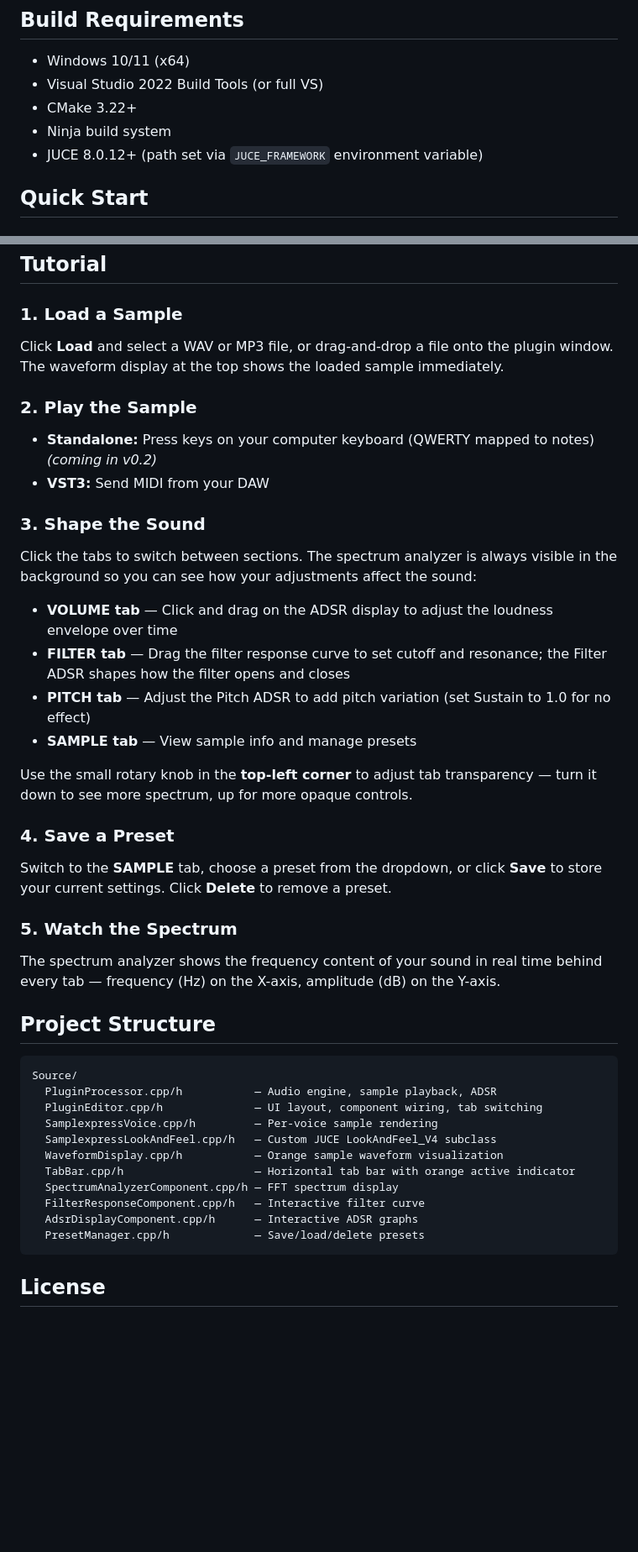
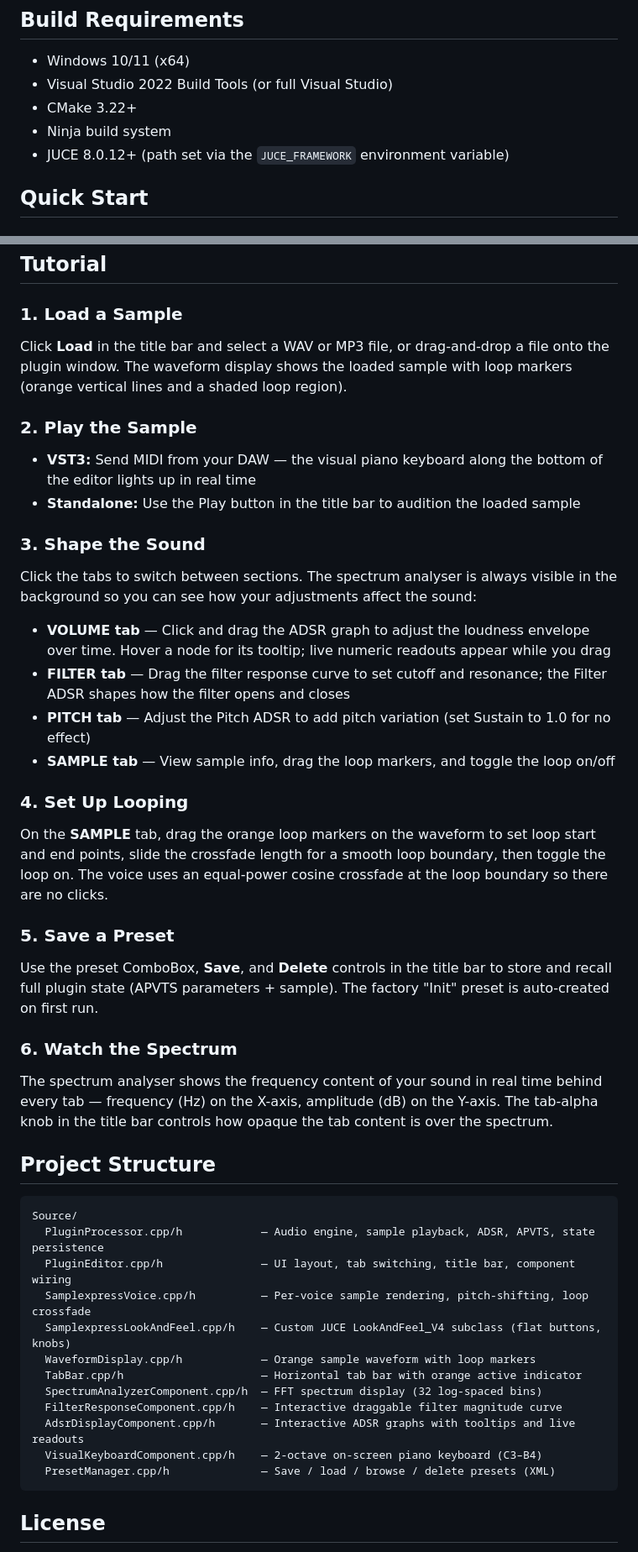
Before and after one commit to ideiudicibus/Samplexpress-VST-Plugin, a Markdown page: README.md, 2 parts joined by grey strips. Shown at 84% size. GitHub-like rendering; blank space fills up the shorter version.

````diff
--- a/README.md
+++ b/README.md
@@ -26,10 +31,10 @@ A JUCE-based sample player plugin inspired by Ableton Simpler's Classic Mode. Lo
 ## Build Requirements
 
 - Windows 10/11 (x64)
-- Visual Studio 2022 Build Tools (or full VS)
+- Visual Studio 2022 Build Tools (or full Visual Studio)
 - CMake 3.22+
 - Ninja build system
-- JUCE 8.0.12+ (path set via `JUCE_FRAMEWORK` environment variable)
+- JUCE 8.0.12+ (path set via the `JUCE_FRAMEWORK` environment variable)
 
 ## Quick Start
 
@@ -83,42 +90,44 @@ No administrator privileges required.
 ## Tutorial
 
 ### 1. Load a Sample
-Click **Load** and select a WAV or MP3 file, or drag-and-drop a file onto the plugin window. The waveform display at the top shows the loaded sample immediately.
+Click **Load** in the title bar and select a WAV or MP3 file, or drag-and-drop a file onto the plugin window. The waveform display shows the loaded sample with loop markers (orange vertical lines and a shaded loop region).
 
 ### 2. Play the Sample
-- **Standalone:** Press keys on your computer keyboard (QWERTY mapped to notes) *(coming in v0.2)*
-- **VST3:** Send MIDI from your DAW
+- **VST3:** Send MIDI from your DAW — the visual piano keyboard along the bottom of the editor lights up in real time
+- **Standalone:** Use the Play button in the title bar to audition the loaded sample
 
 ### 3. Shape the Sound
-Click the tabs to switch between sections. The spectrum analyzer is always visible in the background so you can see how your adjustments affect the sound:
+Click the tabs to switch between sections. The spectrum analyser is always visible in the background so you can see how your adjustments affect the sound:
 
-- **VOLUME tab** — Click and drag on the ADSR display to adjust the loudness envelope over time
+- **VOLUME tab** — Click and drag the ADSR graph to adjust the loudness envelope over time. Hover a node for its tooltip; live numeric readouts appear while you drag
 - **FILTER tab** — Drag the filter response curve to set cutoff and resonance; the Filter ADSR shapes how the filter opens and closes
 - **PITCH tab** — Adjust the Pitch ADSR to add pitch variation (set Sustain to 1.0 for no effect)
-- **SAMPLE tab** — View sample info and manage presets
+- **SAMPLE tab** — View sample info, drag the loop markers, and toggle the loop on/off
 
-Use the small rotary knob in the **top-left corner** to adjust tab transparency — turn it down to see more spectrum, up for more opaque controls.
+### 4. Set Up Looping
+On the **SAMPLE** tab, drag the orange loop markers on the waveform to set loop start and end points, slide the crossfade length for a smooth loop boundary, then toggle the loop on. The voice uses an equal-power cosine crossfade at the loop boundary so there are no clicks.
 
-### 4. Save a Preset
-Switch to the **SAMPLE** tab, choose a preset from the dropdown, or click **Save** to store your current settings. Click **Delete** to remove a preset.
+### 5. Save a Preset
+Use the preset ComboBox, **Save**, and **Delete** controls in the title bar to store and recall full plugin state (APVTS parameters + sample). The factory "Init" preset is auto-created on first run.
 
-### 5. Watch the Spectrum
-The spectrum analyzer shows the frequency content of your sound in real time behind every tab — frequency (Hz) on the X-axis, amplitude (dB) on the Y-axis.
+### 6. Watch the Spectrum
+The spectrum analyser shows the frequency content of your sound in real time behind every tab — frequency (Hz) on the X-axis, amplitude (dB) on the Y-axis. The tab-alpha knob in the title bar controls how opaque the tab content is over the spectrum.
 
 ## Project Structure
 
 ```
 Source/
-  PluginProcessor.cpp/h           — Audio engine, sample playback, ADSR
-  PluginEditor.cpp/h              — UI layout, component wiring, tab switching
-  SamplexpressVoice.cpp/h         — Per-voice sample rendering
-  SamplexpressLookAndFeel.cpp/h   — Custom JUCE LookAndFeel_V4 subclass
-  WaveformDisplay.cpp/h           — Orange sample waveform visualization
-  TabBar.cpp/h                    — Horizontal tab bar with orange active indicator
-  SpectrumAnalyzerComponent.cpp/h — FFT spectrum display
-  FilterResponseComponent.cpp/h   — Interactive filter curve
-  AdsrDisplayComponent.cpp/h      — Interactive ADSR graphs
-  PresetManager.cpp/h             — Save/load/delete presets
+  PluginProcessor.cpp/h            — Audio engine, sample playback, ADSR, APVTS, state persistence
+  PluginEditor.cpp/h               — UI layout, tab switching, title bar, component wiring
+  SamplexpressVoice.cpp/h          — Per-voice sample rendering, pitch-shifting, loop crossfade
+  SamplexpressLookAndFeel.cpp/h    — Custom JUCE LookAndFeel_V4 subclass (flat buttons, knobs)
+  WaveformDisplay.cpp/h            — Orange sample waveform with loop markers
+  TabBar.cpp/h                     — Horizontal tab bar with orange active indicator
+  SpectrumAnalyzerComponent.cpp/h  — FFT spectrum display (32 log-spaced bins)
+  FilterResponseComponent.cpp/h    — Interactive draggable filter magnitude curve
+  AdsrDisplayComponent.cpp/h       — Interactive ADSR graphs with tooltips and live readouts
+  VisualKeyboardComponent.cpp/h    — 2-octave on-screen piano keyboard (C3–B4)
+  PresetManager.cpp/h              — Save / load / browse / delete presets (XML)
 ```
 
 ## License
````
Also changed, not shown: other parts of README.md (+20 -13 lines), docs/PROCESS-RETROSPECTIVE.md (added, +223 -0 lines), docs/screenshot_main.png (deleted), docs/screenshot_spectrum.png (deleted), docs/screenshot_v0.2_main.png (added).
